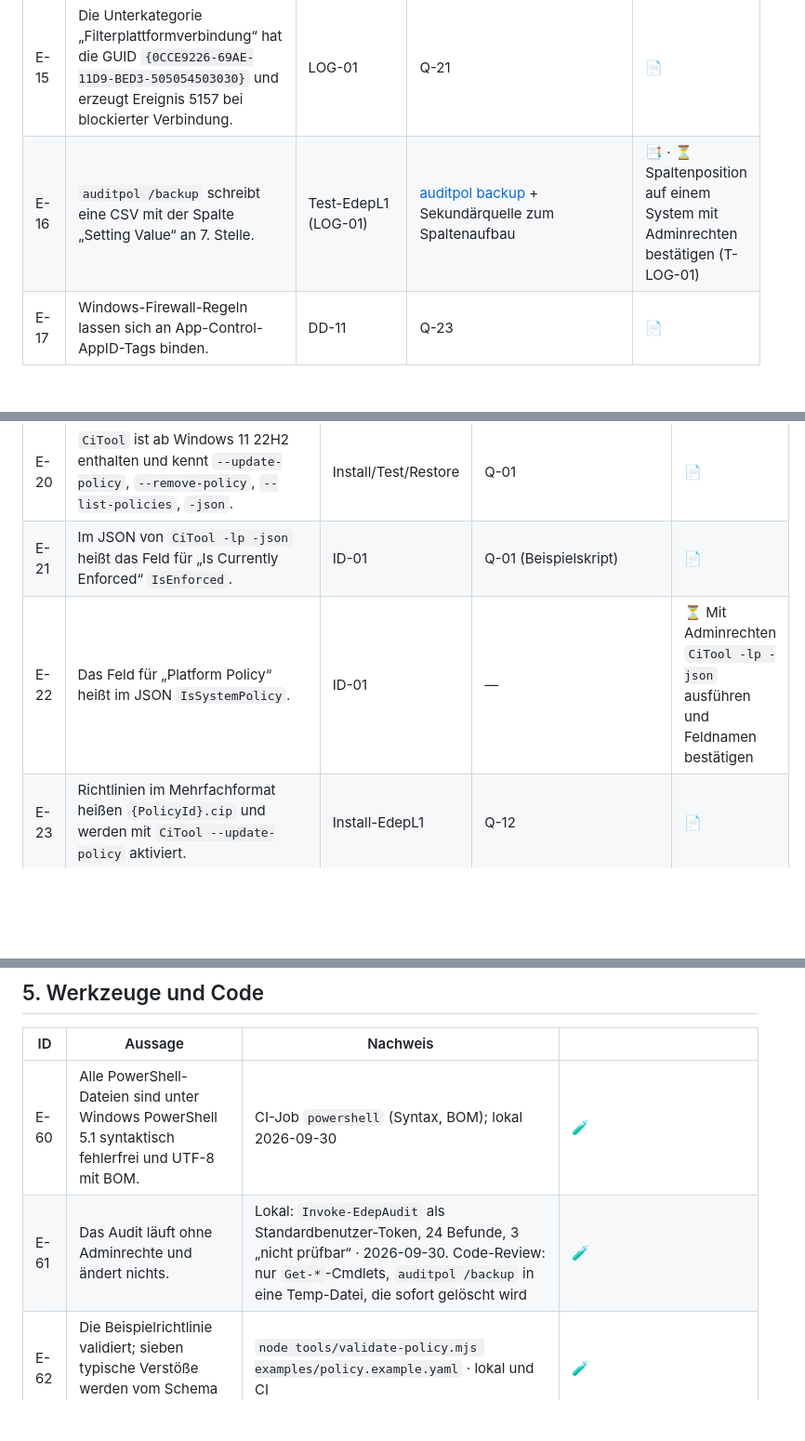
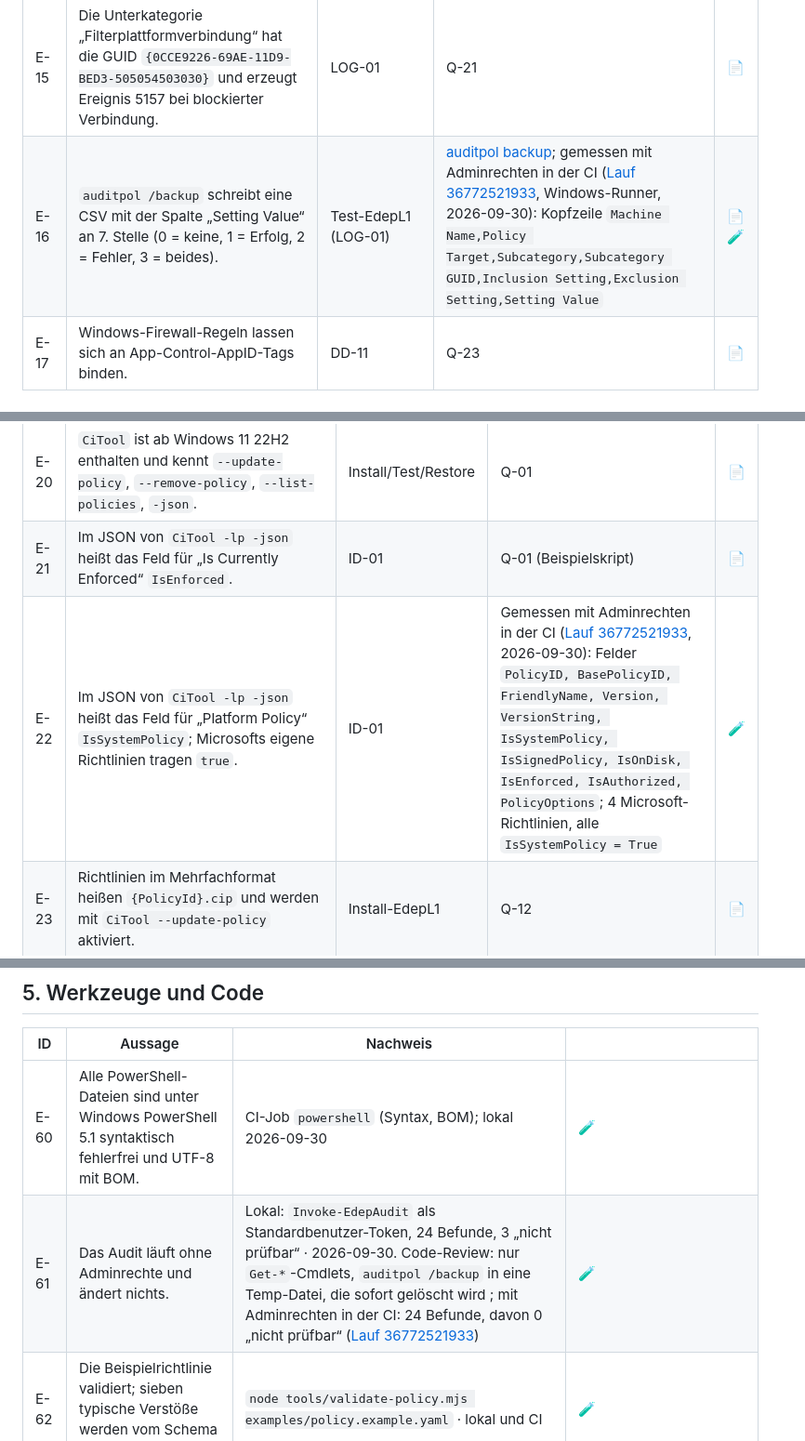
Before and after one commit to AndreZ1971/E.L.L.A.-Defence-Endpoint, a Markdown page: docs/EVIDENCE.md, 3 parts joined by grey strips. Shown at 93% size. Drawn GitHub-style; blank space fills up the shorter version.

Commit message:
Nachweise E-16 und E-22 mit Adminrechten in der CI bestätigt
- auditpol /backup: Spalte "Setting Value" an 7. Stelle (Lauf 36772521933)
- CiTool -lp -json: Feld IsSystemPolicy vorhanden, Microsoft-Richtlinien = true
- Audit mit Adminrechten: 24 Befunde, 0 nicht prüfbar

Co-Authored-By: Claude Opus 5.5 <noreply@anthropic.com>

```diff
--- a/docs/EVIDENCE.md
+++ b/docs/EVIDENCE.md
@@ -35,7 +35,7 @@ Eine Aussage mit ⏳ darf in Produktbeschreibungen nicht als Tatsache verwendet
 | E-13 | Die Regelgruppe `@FirewallAPI.dll,-25000` (Kernnetzwerk) enthält 21 ausgehende Regeln, u. a. `CoreNet-DNS-Out-UDP` (Dienst `dnscache`) und `CoreNet-DHCP-Out`. | Install-EdepL1                         | `Get-NetFirewallRule -Group "@FirewallAPI.dll,-25000"` · Referenzsystem · 2026-09-30                                                                   | 🧪                                                                              |
 | E-14 | Stealth-Modus unterdrückt ICMP-Unreachable und TCP-Reset für geschlossene Ports; Richtlinienschlüssel kennen `PrivateProfile` und `StandardProfile`.           | NET-02                                 | Q-06                                                                                                                                                   | 📄                                                                              |
 | E-15 | Die Unterkategorie „Filterplattformverbindung“ hat die GUID `{0CCE9226-69AE-11D9-BED3-505054503030}` und erzeugt Ereignis 5157 bei blockierter Verbindung.     | LOG-01                                 | Q-21                                                                                                                                                   | 📄                                                                              |
-| E-16 | `auditpol /backup` schreibt eine CSV mit der Spalte „Setting Value“ an 7. Stelle.                                                                              | Test-EdepL1 (LOG-01)                   | [auditpol backup](https://learn.microsoft.com/en-ie/windows-server/administration/windows-commands/auditpol-backup) + Sekundärquelle zum Spaltenaufbau | 📑 · ⏳ Spaltenposition auf einem System mit Adminrechten bestätigen (T-LOG-01) |
+| E-16 | `auditpol /backup` schreibt eine CSV mit der Spalte „Setting Value“ an 7. Stelle (0 = keine, 1 = Erfolg, 2 = Fehler, 3 = beides). | Test-EdepL1 (LOG-01) | [auditpol backup](https://learn.microsoft.com/en-ie/windows-server/administration/windows-commands/auditpol-backup); gemessen mit Adminrechten in der CI ([Lauf 36772521933](https://github.com/AndreZ1971/E.L.L.A.-Defence-Endpoint/actions/runs/36772521933), Windows-Runner, 2026-09-30): Kopfzeile `Machine Name,Policy Target,Subcategory,Subcategory GUID,Inclusion Setting,Exclusion Setting,Setting Value` | 📄 🧪 |
 | E-17 | Windows-Firewall-Regeln lassen sich an App-Control-AppID-Tags binden.                                                                                          | DD-11                                  | Q-23                                                                                                                                                   | 📄                                                                              |
 
 ## 2. App Control, Selbstschutz, Kernel
@@ -44,7 +44,7 @@ Eine Aussage mit ⏳ darf in Produktbeschreibungen nicht als Tatsache verwendet
 | ---- | ------------------------------------------------------------------------------------------------------------------------------------------------------------------------------------- | ---------------------- | ---------------------------------------------------------------------------------------------------------------------------------- | ------------------------------------------------------------------------- |
 | E-20 | `CiTool` ist ab Windows 11 22H2 enthalten und kennt `--update-policy`, `--remove-policy`, `--list-policies`, `-json`.                                                                 | Install/Test/Restore   | Q-01                                                                                                                               | 📄                                                                        |
 | E-21 | Im JSON von `CiTool -lp -json` heißt das Feld für „Is Currently Enforced“ `IsEnforced`.                                                                                               | ID-01                  | Q-01 (Beispielskript)                                                                                                              | 📄                                                                        |
-| E-22 | Das Feld für „Platform Policy“ heißt im JSON `IsSystemPolicy`.                                                                                                                        | ID-01                  | —                                                                                                                                  | ⏳ Mit Adminrechten `CiTool -lp -json` ausführen und Feldnamen bestätigen |
+| E-22 | Im JSON von `CiTool -lp -json` heißt das Feld für „Platform Policy“ `IsSystemPolicy`; Microsofts eigene Richtlinien tragen `true`. | ID-01 | Gemessen mit Adminrechten in der CI ([Lauf 36772521933](https://github.com/AndreZ1971/E.L.L.A.-Defence-Endpoint/actions/runs/36772521933), 2026-09-30): Felder `PolicyID, BasePolicyID, FriendlyName, Version, VersionString, IsSystemPolicy, IsSignedPolicy, IsOnDisk, IsEnforced, IsAuthorized, PolicyOptions`; 4 Microsoft-Richtlinien, alle `IsSystemPolicy = True` | 🧪 |
 | E-23 | Richtlinien im Mehrfachformat heißen `{PolicyId}.cip` und werden mit `CiTool --update-policy` aktiviert.                                                                              | Install-EdepL1         | Q-12                                                                                                                               | 📄                                                                        |
 | E-24 | Protected Process Light für Antimalware-Dienste setzt einen ELAM-Treiber voraus; ELAM gibt es nur für MVI-Mitglieder.                                                                 | R1                     | Q-13                                                                                                                               | 📄                                                                        |
 | E-25 | Microsoft bewegt Sicherheitsprodukte aus dem Kernel (Windows Resiliency Initiative, nach dem Ausfall im Juli 2024).                                                                   | DD-01                  | Q-14                                                                                                                               | 📄                                                                        |
@@ -82,7 +82,7 @@ Eine Aussage mit ⏳ darf in Produktbeschreibungen nicht als Tatsache verwendet
 | ID   | Aussage                                                                                             | Nachweis                                                                                                                                                                                            |                                                                                    |
 | ---- | --------------------------------------------------------------------------------------------------- | --------------------------------------------------------------------------------------------------------------------------------------------------------------------------------------------------- | ---------------------------------------------------------------------------------- |
 | E-60 | Alle PowerShell-Dateien sind unter Windows PowerShell 5.1 syntaktisch fehlerfrei und UTF-8 mit BOM. | CI-Job `powershell` (Syntax, BOM); lokal 2026-09-30                                                                                                                                                 | 🧪                                                                                 |
-| E-61 | Das Audit läuft ohne Adminrechte und ändert nichts.                                                 | Lokal: `Invoke-EdepAudit` als Standardbenutzer-Token, 24 Befunde, 3 „nicht prüfbar“ · 2026-09-30. Code-Review: nur `Get-*`-Cmdlets, `auditpol /backup` in eine Temp-Datei, die sofort gelöscht wird | 🧪                                                                                 |
+| E-61 | Das Audit läuft ohne Adminrechte und ändert nichts.                                                 | Lokal: `Invoke-EdepAudit` als Standardbenutzer-Token, 24 Befunde, 3 „nicht prüfbar“ · 2026-09-30. Code-Review: nur `Get-*`-Cmdlets, `auditpol /backup` in eine Temp-Datei, die sofort gelöscht wird ; mit Adminrechten in der CI: 24 Befunde, davon 0 „nicht prüfbar“ ([Lauf 36772521933](https://github.com/AndreZ1971/E.L.L.A.-Defence-Endpoint/actions/runs/36772521933)) | 🧪 |
 | E-62 | Die Beispielrichtlinie validiert; sieben typische Verstöße werden vom Schema abgelehnt.             | `node tools/validate-policy.mjs examples/policy.example.yaml` · lokal und CI                                                                                                                        | 🧪                                                                                 |
 | E-63 | `Install-EdepL1` sichert vor jeder Änderung und `Restore-EdepL1` stellt wieder her.                 | Code-Review                                                                                                                                                                                         | ⏳ Auf einer VM ausführen: T-OPS-01a                                               |
 | E-64 | L1 als Ganzes ist konform erreichbar (15/15 erfüllt).                                                  | —                                                                                                                                                                                                   | ⏳ Auf frischer VM mit Adminrechten: Install `-Enforce`, dann `Test-EdepL1`        |
```
Also changed, not shown: docs/ROADMAP.md (+2 -2 lines).
